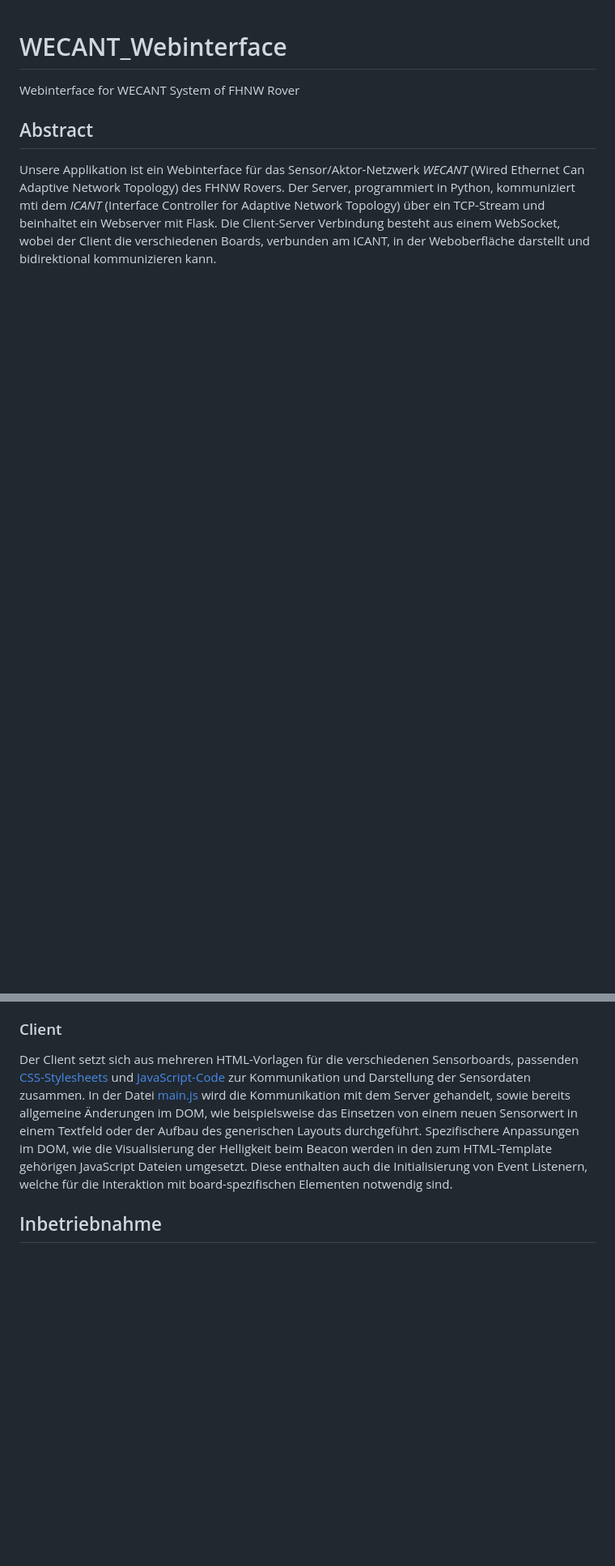
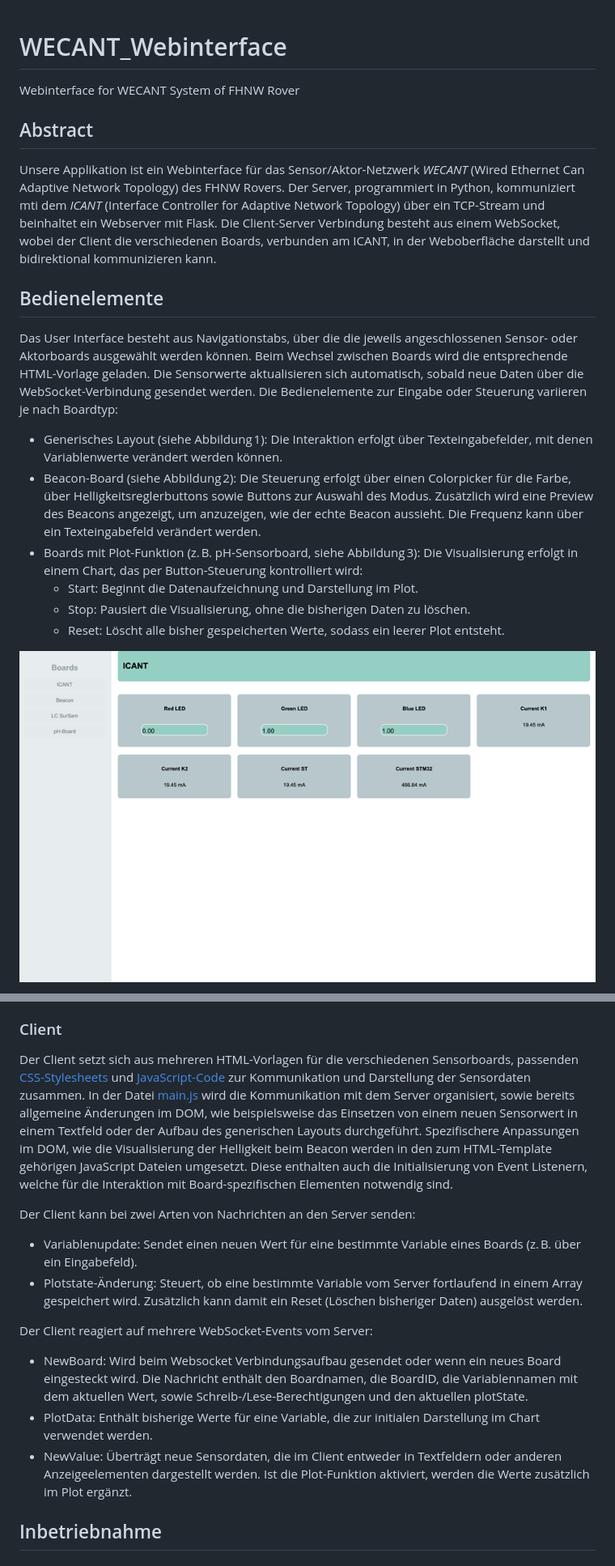
Before and after one commit to MelvinDeubelbeiss02/WECANT_Webinterface, a Markdown page: README.md, 2 parts joined by grey strips. Shown: that part at 81% size. Rendered like a GitHub page; pictures changed too: images/page_icant.png (added); blank space fills up the shorter version.

```diff
--- a/README.md
+++ b/README.md
@@ -4,3 +4,18 @@ Webinterface for WECANT System of FHNW Rover
 ## Abstract
 Unsere Applikation ist ein Webinterface für das Sensor/Aktor-Netzwerk *WECANT* (Wired Ethernet Can Adaptive Network Topology) des FHNW Rovers. Der Server, programmiert in Python, kommuniziert mti dem *ICANT* (Interface Controller for Adaptive Network Topology) über ein TCP-Stream und beinhaltet ein Webserver mit Flask. Die Client-Server Verbindung besteht aus einem WebSocket, wobei der Client die verschiedenen Boards, verbunden am ICANT, in der Weboberfläche darstellt und bidirektional kommunizieren kann.
 
+## Bedienelemente
+Das User Interface besteht aus Navigationstabs, über die die jeweils angeschlossenen Sensor- oder Aktorboards ausgewählt werden können. Beim Wechsel zwischen Boards wird die entsprechende HTML-Vorlage geladen. Die Sensorwerte aktualisieren sich automatisch, sobald neue Daten über die WebSocket-Verbindung gesendet werden.
+Die Bedienelemente zur Eingabe oder Steuerung variieren je nach Boardtyp:
+- Generisches Layout (siehe Abbildung 1):
+Die Interaktion erfolgt über Texteingabefelder, mit denen Variablenwerte verändert werden können.
+- Beacon-Board (siehe Abbildung 2):
+Die Steuerung erfolgt über einen Colorpicker für die Farbe, über Helligkeitsreglerbuttons sowie Buttons zur Auswahl des Modus. Zusätzlich wird eine Preview des Beacons angezeigt, um anzuzeigen, wie der echte Beacon aussieht. Die Frequenz kann über ein Texteingabefeld verändert werden.
+- Boards mit Plot-Funktion (z. B. pH-Sensorboard, siehe Abbildung 3):
+Die Visualisierung erfolgt in einem Chart, das per Button-Steuerung kontrolliert wird:
+    - Start: Beginnt die Datenaufzeichnung und Darstellung im Plot.
+    - Stop: Pausiert die Visualisierung, ohne die bisherigen Daten zu löschen.
+    - Reset: Löscht alle bisher gespeicherten Werte, sodass ein leerer Plot entsteht.
+
+![Abb. 1, Generisches Layout](images/page_icant.png)
+
@@ -37,7 +64,16 @@ Der Server besteht aus zwei Python-Scripts. Das File [wecantServer.py](https://g
 
 ### Client
-Der Client setzt sich aus mehreren HTML-Vorlagen für die verschiedenen Sensorboards, passenden [CSS-Stylesheets](https://github.com/MelvinDeubelbeiss02/WECANT_Webinterface/tree/main/client/static/css) und [JavaScript-Code](client/static/js) zur Kommunikation und Darstellung der Sensordaten zusammen.
-In der Datei [main.js](https://github.com/MelvinDeubelbeiss02/WECANT_Webinterface/blob/main/client/static/js/main.js) wird die Kommunikation mit dem Server gehandelt, sowie bereits allgemeine Änderungen im DOM, wie beispielsweise das Einsetzen von einem neuen Sensorwert in einem Textfeld oder der Aufbau des generischen Layouts durchgeführt. Spezifischere Anpassungen im DOM, wie die Visualisierung der Helligkeit beim Beacon werden in den zum HTML-Template gehörigen JavaScript Dateien umgesetzt. Diese enthalten auch die Initialisierung von Event Listenern, welche für die Interaktion mit board-spezifischen Elementen notwendig sind.
+Der Client setzt sich aus mehreren HTML-Vorlagen für die verschiedenen Sensorboards, passenden [CSS-Stylesheets](client/static/css) und [JavaScript-Code](client/static/js) zur Kommunikation und Darstellung der Sensordaten zusammen.
+In der Datei [main.js](client/static/js/main.js) wird die Kommunikation mit dem Server organisiert, sowie bereits allgemeine Änderungen im DOM, wie beispielsweise das Einsetzen von einem neuen Sensorwert in einem Textfeld oder der Aufbau des generischen Layouts durchgeführt. Spezifischere Anpassungen im DOM, wie die Visualisierung der Helligkeit beim Beacon werden in den zum HTML-Template gehörigen JavaScript Dateien umgesetzt. Diese enthalten auch die Initialisierung von Event Listenern, welche für die Interaktion mit Board-spezifischen Elementen notwendig sind.
+
+Der Client kann bei zwei Arten von Nachrichten an den Server senden:
+- Variablenupdate: Sendet einen neuen Wert für eine bestimmte Variable eines Boards (z. B. über ein Eingabefeld).
+- Plotstate-Änderung: Steuert, ob eine bestimmte Variable vom Server fortlaufend in einem Array gespeichert wird. Zusätzlich kann damit ein Reset (Löschen bisheriger Daten) ausgelöst werden.
+
+Der Client reagiert auf mehrere WebSocket-Events vom Server:
+- NewBoard: Wird beim Websocket Verbindungsaufbau gesendet oder wenn ein neues Board eingesteckt wird. Die Nachricht enthält den Boardnamen, die BoardID, die Variablennamen mit dem aktuellen Wert, sowie Schreib-/Lese-Berechtigungen und den aktuellen plotState.
+- PlotData: Enthält bisherige Werte für eine Variable, die zur initialen Darstellung im Chart verwendet werden.
+- NewValue: Überträgt neue Sensordaten, die im Client entweder in Textfeldern oder anderen Anzeigeelementen dargestellt werden. Ist die Plot-Funktion aktiviert, werden die Werte zusätzlich im Plot ergänzt.
 
 ## Inbetriebnahme
 ### Module installieren mit pip
```
Also changed, not shown: other parts of README.md (+22 -10 lines), images/page_beacon.png (added), images/page_phsensor.png (added).
